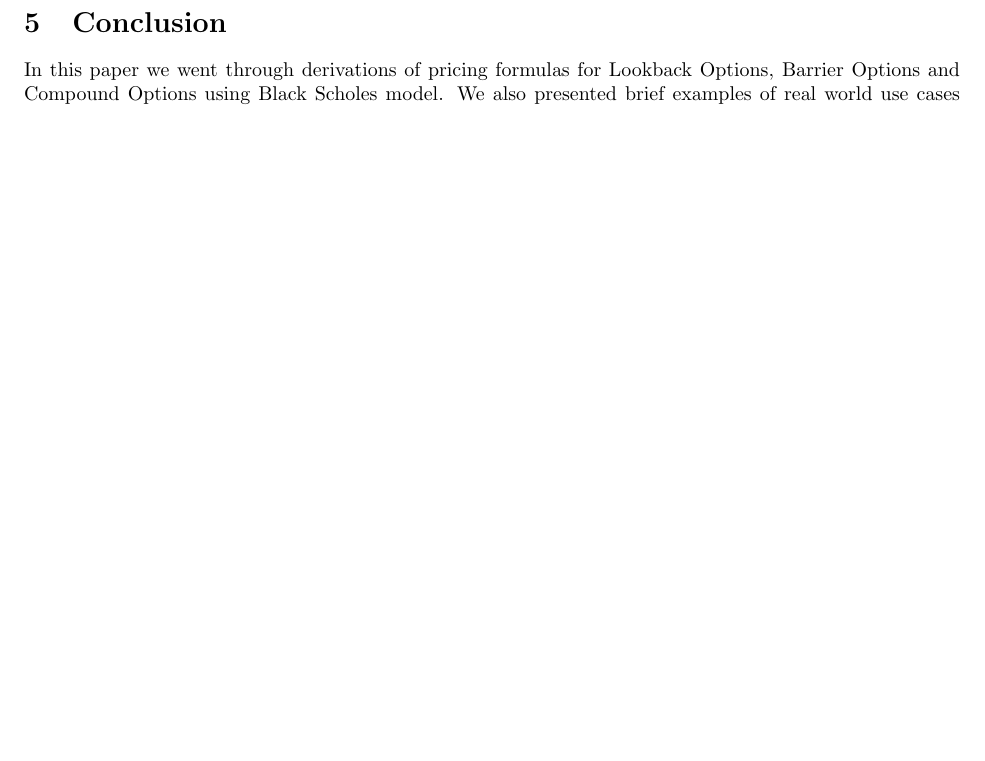
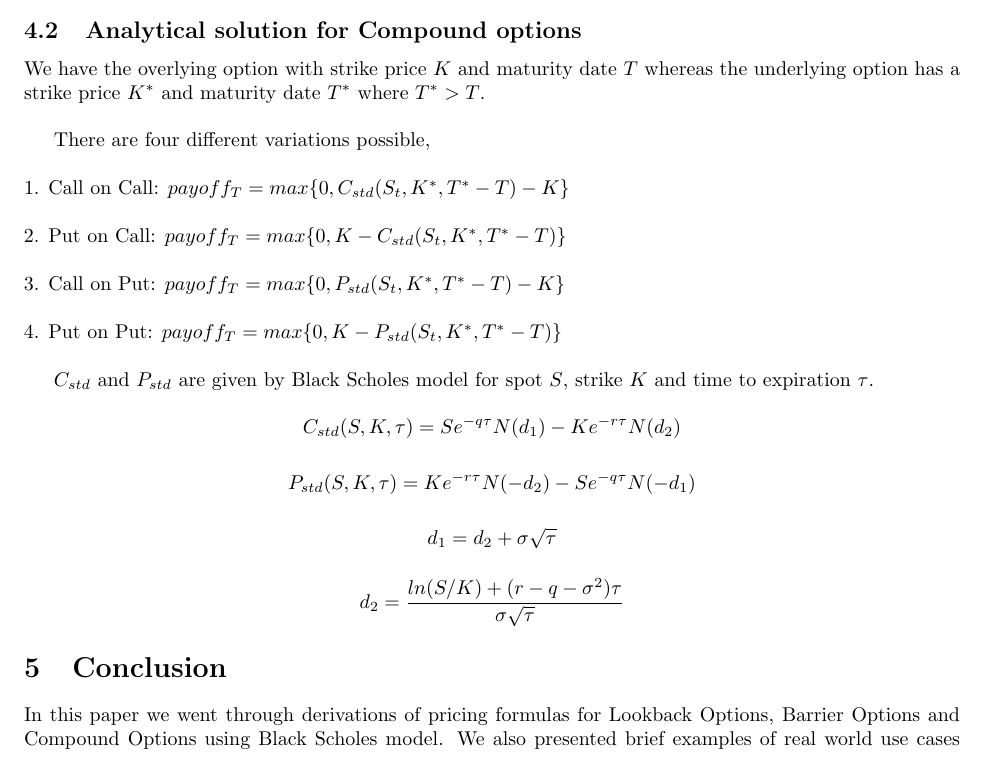
Before and after one commit to kyle-nguyennn/WQU-CTSP, a LaTeX paper (Submission2/BlackScholesMarket.tex): part of page 6 of 7 before the commit and part of page 6 of 8 after it, cut at the place of the change, the shorter picture padded with empty space. Compiled offline with pdfLaTeX.

```diff
--- a/Submission2/BlackScholesMarket.tex
+++ b/Submission2/BlackScholesMarket.tex
@@ -252,6 +256,34 @@
 
 In the second scenario, a large telecommunication service provider is bidding for a spectrum license.  If they win the bid they will need to borrow 100 million dollars for two years for equipment upgrade and if they do not win they will be left 100 million dollars of financing they do not need.  In this case, the best option is to buy a compound option.  Since all the calculations the company did is on current interest rate they need to buy an interest rate cap, the service provider can buy a call option on a two year interest rate cap.  So now, if they win the bid they can exercise option for a two year cap and in the scenario they do not win the bid they let the option expire because underlying financing is not needed any more. \\
 
+\subsection{Analytical solution for Compound options
+}
+
+We have the overlying option with strike price $K$ and maturity date $T$ whereas the underlying option has a strike price $K^*$ and maturity date $T^*$ where $T^* > T$.\\
+
+There are four different variations possible, \\
+\\1. Call on Call: $payoff_T = max\{0,C_{std}(S_t,K^*,T^*-T)-K\}$  \\
+\\2. Put on Call:  $payoff_T = max\{0,K-C_{std}(S_t,K^*,T^*-T)\}$\\
+\\3. Call on Put: $payoff_T = max\{0,P_{std}(S_t,K^*,T^*-T)-K\}$ \\
+\\4. Put on Put:  $payoff_T = max\{0,K-P_{std}(S_t,K^*,T^*-T)\}$\\
+
+$C_{std}$ and $P_{std}$ are given by Black Scholes model for spot $S$, strike $K$ and time to expiration $\tau$.
+
+\[
+C_{std}(S,K,\tau) = Se^{-q\tau}N(d_1) - Ke^{-r\tau}N(d_2)
+\]
+
+\[
+P_{std}(S,K,\tau) = Ke^{-r\tau}N(-d_2) - Se^{-q\tau}N(-d_1)
+\]
+
+\[
+d_1 = d_2 + \sigma \sqrt{\tau}
+\]
+
+\[
+d_2 = \frac{ln(S/K) + (r-q-\sigma^2)\tau}{\sigma \sqrt{\tau}}
+\]
 \section{Conclusion}
 In this paper we went through derivations of pricing formulas for Lookback Options, Barrier Options and Compound Options using Black Scholes model.  We also presented brief examples of real world use cases of each of the options discussed.  The purpose of this paper was to discuss the set of tools to value exotic options.
 
```
Also changed, not shown: Submission2/BlackScholesMarket.tex (10 more changed lines).
